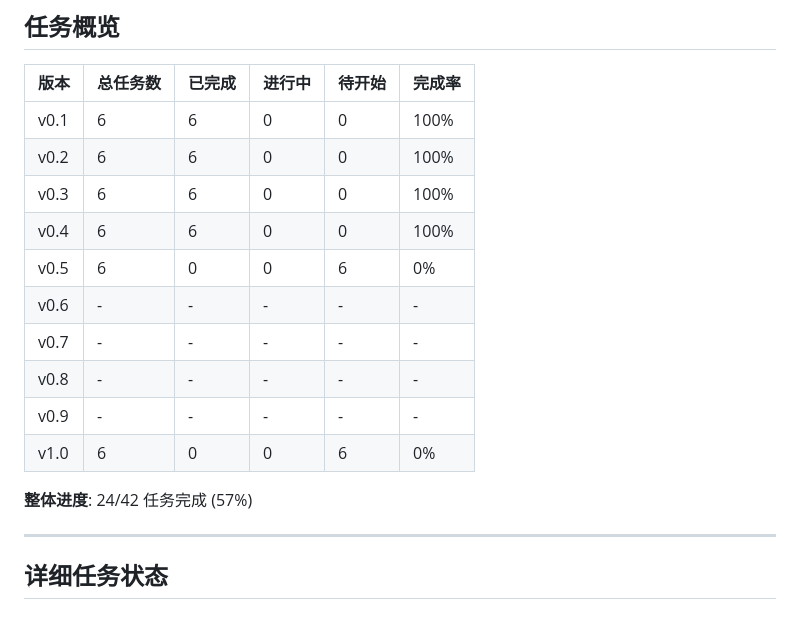
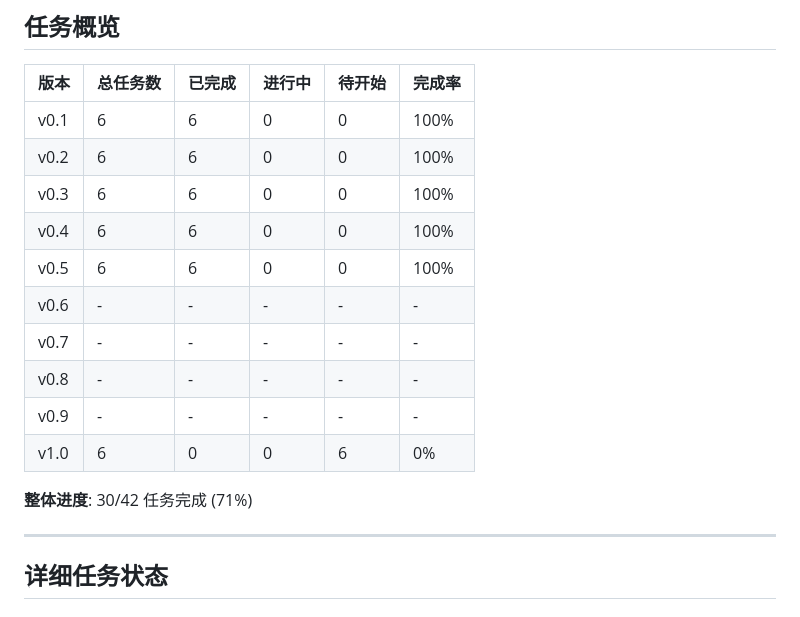
Before and after one commit to chenTerry/SpeakWise, a Markdown page: planning/TASK_STATUS.md, the part around one of its changes. Drawn GitHub-style.

```diff
--- a/planning/TASK_STATUS.md
+++ b/planning/TASK_STATUS.md
@@ -8,14 +8,14 @@
 | v0.2 | 6 | 6 | 0 | 0 | 100% |
 | v0.3 | 6 | 6 | 0 | 0 | 100% |
 | v0.4 | 6 | 6 | 0 | 0 | 100% |
-| v0.5 | 6 | 0 | 0 | 6 | 0% |
+| v0.5 | 6 | 6 | 0 | 0 | 100% |
 | v0.6 | - | - | - | - | - |
 | v0.7 | - | - | - | - | - |
 | v0.8 | - | - | - | - | - |
 | v0.9 | - | - | - | - | - |
 | v1.0 | 6 | 0 | 0 | 6 | 0% |
 
-**整体进度**: 24/42 任务完成 (57%)
+**整体进度**: 30/42 任务完成 (71%)
 
 ---
 
```
Also changed, not shown: other parts of planning/TASK_STATUS.md (+43 -13 lines).
